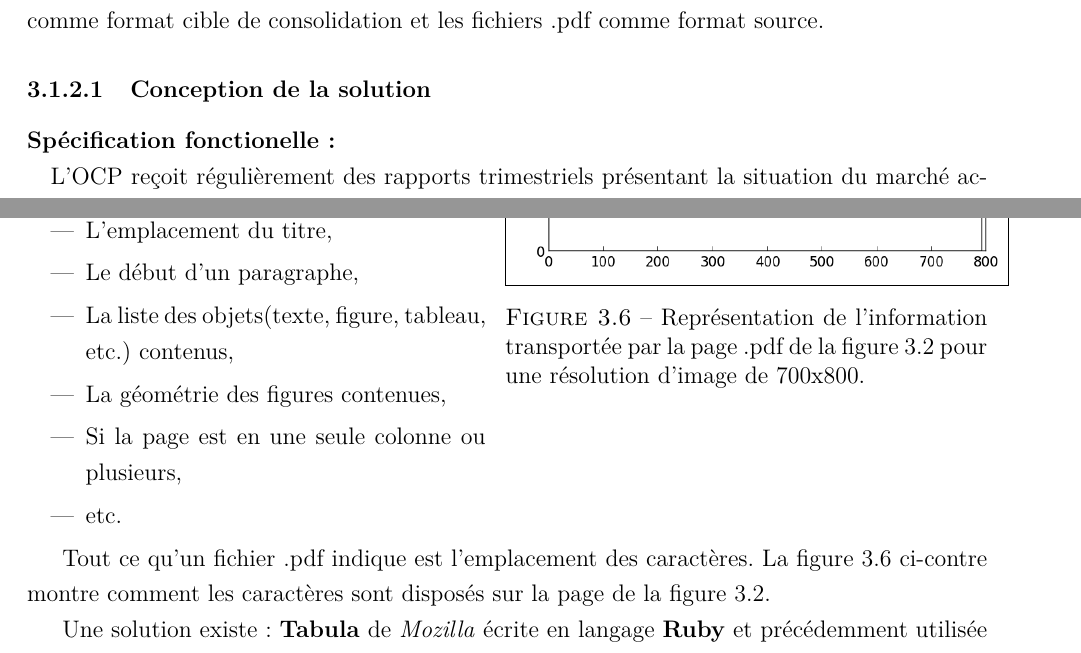
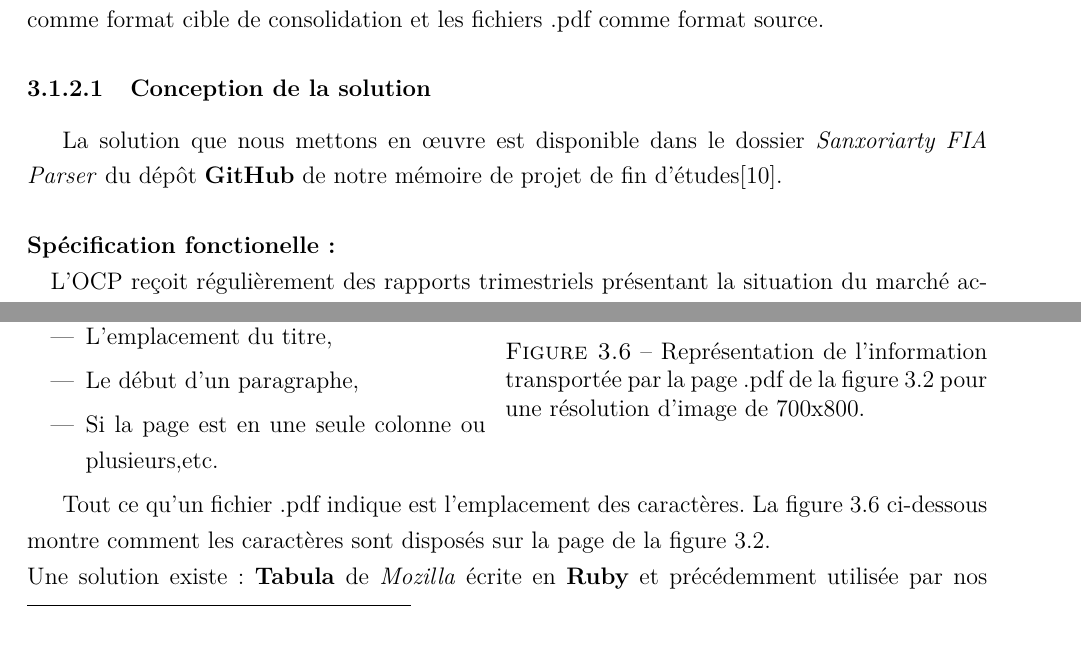
Before and after one commit to sanxore/lpr, a LaTeX document (rapport.tex, which reads bibliographie.bib, chapitre3.tex): two parts of pages 26 and 28 of 51, joined at a grey line, cut so that both start at the same text. Compiled offline with pdfLaTeX.

Commit message:
table dector documented

```diff
--- a/bibliographie.bib
+++ b/bibliographie.bib
@@ -69,7 +69,7 @@ howpublished = {\url{http://www.ocpgroup.ma/group/group-overview/main-companies}
 }
 
 @misc{NACER,
-author = {Ayman NACER},
+author = {NACER A.},
 title = {Structuration, extraction et analyse de l’information qualitative et
      quantitative externe reçue par la direction commerciale},
 year = {ENSIAS, Juin 2015},
--- a/chapitre3.tex
+++ b/chapitre3.tex
@@ -46,6 +46,7 @@
 	\subsection{Consolidation des données locales}
 	Il est naturel d'adresser les problèmes de disponibilité de données aux premiers abords. La consolidation désigne la collection et l'intégration des données de sources multiples en une unique destination. Durant ce processus, nous unifierons les deux types de formats de données. Ceci nous permettra de présenter les données de manière plus flexible, tout en facilitant leur analyse effective. Ceci nous amène à considérer le format adopté par le datamart OCP-CM comme format cible de consolidation et les fichiers .pdf comme format source.
 	\subsubsection{Conception de la solution}
+	La solution que nous mettons en œuvre est disponible dans le dossier \textit{Sanxoriarty FIA Parser} du dépôt \textbf{GitHub} de notre mémoire de projet de fin d'études\cite{this}.
 	\paragraph{Spécification fonctionelle:\\}
 	L'OCP reçoit régulièrement des rapports trimestriels présentant la situation du marché accompagnée des mouvements observés des produits fertilisants. Ces mouvements sont reportés sur des tableaux tel que celui présenté dans la figure \ref{fig:IFA-PDF}. Notre solution doit ainsi considérer les nuances fonctionnelles suivantes :
 	\begin{enumerate}
@@ -94,10 +95,7 @@
 	\end{enumerate}
 	\paragraph{Spécification technique:\\}
 	\par
-	La collecte et la préparation des données est un processus extrêmement lent et complexe, traditionnellement fait à la main et dont l'automatisation est souvent très difficile.
-			\begin{wrapfigure}[13]{c}{8.5 cm}
+	La collecte et la préparation des données est un processus extrêmement lent et complexe,			\begin{wrapfigure}[15]{c}{8.5 cm}
 
-					    		\fbox{\includegraphics[scale=0.4]{charplot}}
-					    		\caption{Représentation de l'information transportée par la page .pdf de la figure \ref{fig:IFA-PDF} pour une résolution d'image de 700x800.}
-					    		\label{fig:charplot}
-			\end{wrapfigure} Le constat montre que 80 \% de la durée d'un projet Data Mining est consacrée à la récolte et la préparation des données\cite{DP}. Pour des données non structurées telles que des fichiers .pdf, la tâche est d'autant plus complexe. À la question : "Comment réaliser un \textit{Parsing} de fichiers PDFs", la réponse est souvent : "avec beaucoup de difficultés".
+						    		\fbox{\includegraphics[scale=0.4]{charplot}}
+						    		\caption{Représentation de l'information transportée par la page .pdf de la figure \ref{fig:IFA-PDF} pour une résolution d'image de 700x800.}
@@ -106,14 +107,11 @@
 	PDF est un format de description de page et ne contient aucune information sur la structure logique d'un document telle que:\begin{itemize}
 	\item L'emplacement du titre,
 	\item Le début d'un paragraphe,
-	\item La liste des objets(texte, figure, tableau, etc.) contenus,
-	\item La géométrie des figures contenues,
-	\item Si la page est en une seule colonne ou plusieurs, \item etc.
+	\item Si la page est en une seule colonne ou plusieurs,etc.
 	\end{itemize}
 	\par
-	Tout ce qu'un fichier .pdf indique est l'emplacement des caractères. La figure \ref{fig:charplot} ci-contre montre comment les caractères sont disposés sur la page de la figure \ref{fig:IFA-PDF}.
-	\par Une solution existe : \textbf{Tabula} de \textit{Mozilla} écrite en langage \textbf{Ruby} et précédemment utilisée par nos prédécesseurs (\cite{CHEMLAL},\cite{NACER}). Mais celle-ci présente l'inconvénient de nécessiter de l'utilisateur de dessiner des rectangles autour des tables cibles contenues dans les .pdf, ce qui n'offre aucun avantage d'automatisation.
-	\paragraph{}
+	Tout ce qu'un fichier .pdf indique est l'emplacement des caractères. La figure \ref{fig:charplot} ci-dessous montre comment les caractères sont disposés sur la page de la figure \ref{fig:IFA-PDF}.\\Une solution existe : \textbf{Tabula} de \textit{Mozilla} écrite en \textbf{Ruby} et précédemment utilisée par nos prédécesseurs (\cite{CHEMLAL},\cite{NACER}). Mais celle-ci présente l'inconvénient de nécessiter de l'utilisateur de dessiner des rectangles autour des tables cibles, ce qui n'offre aucun avantage d'automatisation.
+	\par
 	Notre solution utilise le package \textbf{pdfminer}\cite{pdfminer} du langage \textbf{Python} qui extrait les objets	\begin{wrapfigure}[16]{c}{8.5 cm}
 			\centering
 			\fbox{\includegraphics[scale=0.4]{classplot}}
```
Also changed, not shown: bibliographie.bib (20 more changed lines), chapitre3.tex (3 more changed lines).
